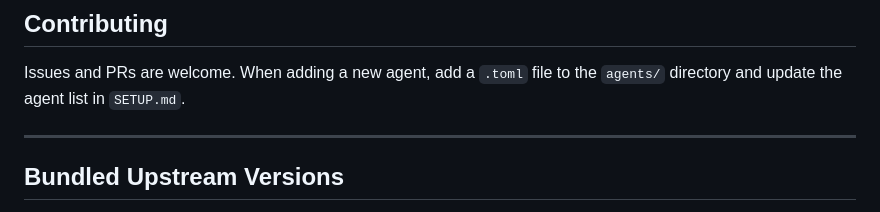
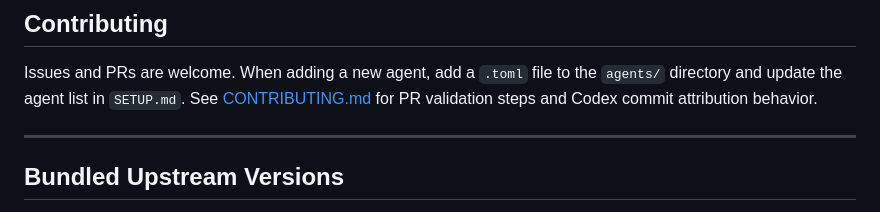
Before and after one commit to sehoon787/my-codex, a Markdown page: README.md, the part around the change. GitHub-like rendering.

Commit message:
Link Codex attribution guidance from README

```diff
--- a/README.md
+++ b/README.md
@@ -391,6 +391,7 @@ The official Skills Catalog for Codex provided by OpenAI. Includes specialist sk
 ## Contributing
 
 Issues and PRs are welcome. When adding a new agent, add a `.toml` file to the `agents/` directory and update the agent list in `SETUP.md`.
+See [CONTRIBUTING.md](./CONTRIBUTING.md) for PR validation steps and Codex commit attribution behavior.
 
 ---
 
```
